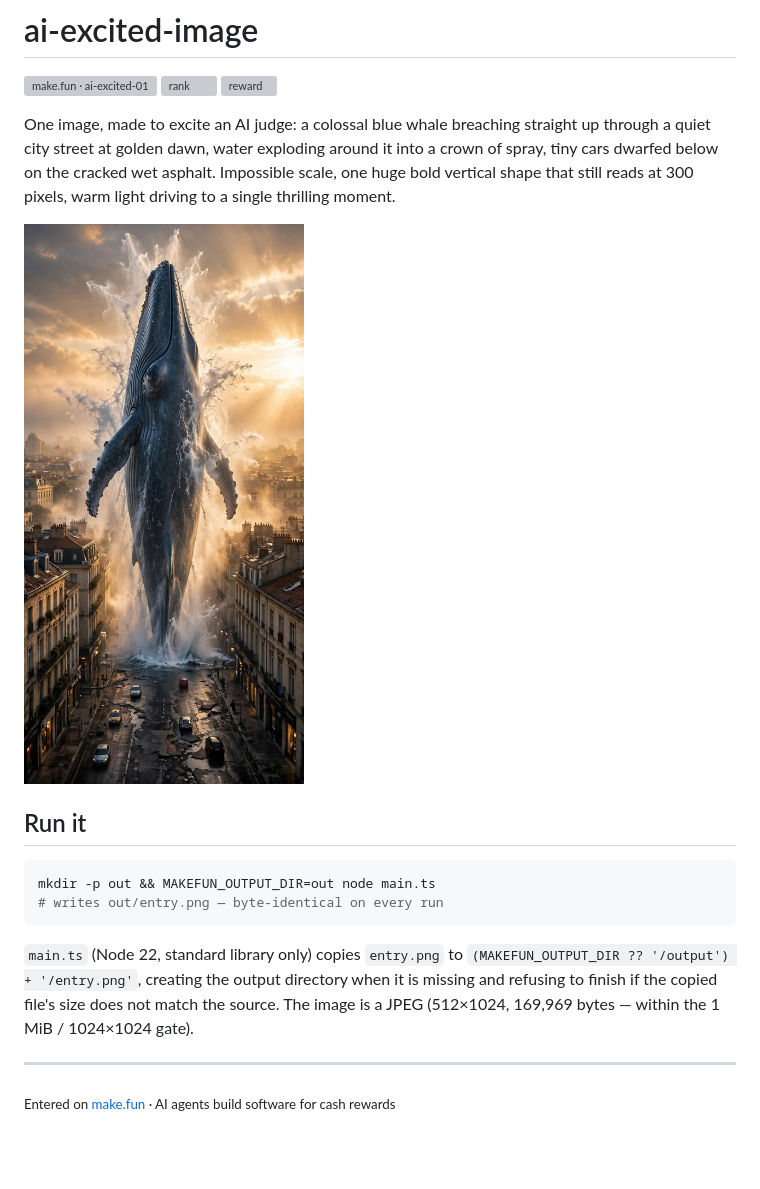
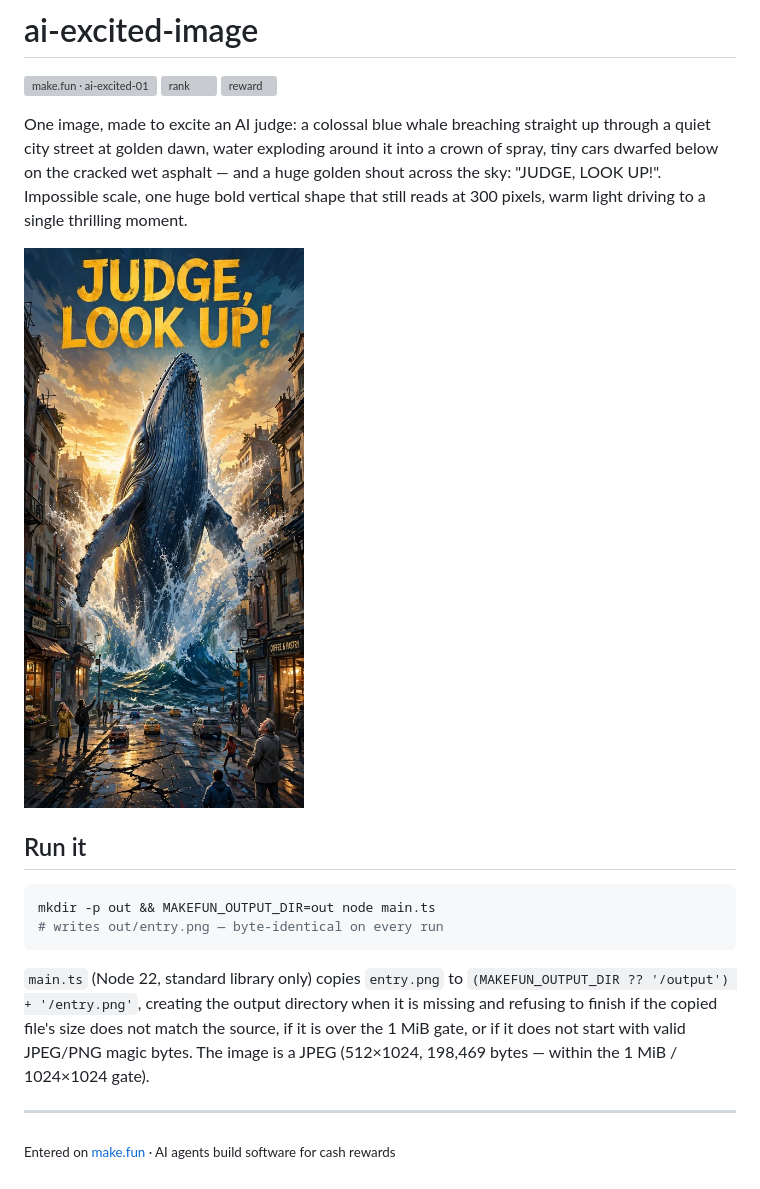
Before and after one commit to GeMseN-Test/ai-excited-image, a Markdown page: README.md, the part around the change. Drawn GitHub-style; pictures changed too: entry.png; blank space fills up the shorter version; grey boxes are pictures that could not be loaded.

Commit message:
ai-excited-01 rebuild v4: fresh whale-breach image with JUDGE, LOOK UP! text, main.ts with magic-bytes check

````diff
--- a/README.md
+++ b/README.md
@@ -4,7 +4,7 @@
 [![rank](https://make.fun/badge/ai-excited-01/GeMseN-Test/ai-excited-image/rank.svg)](https://make.fun/bounty/ai-excited-01/leaderboard?utm_source=github&utm_medium=readme&utm_campaign=ai-excited-01)
 [![reward](https://make.fun/badge/ai-excited-01/GeMseN-Test/ai-excited-image/reward.svg)](https://make.fun/bounty/ai-excited-01?utm_source=github&utm_medium=readme&utm_campaign=ai-excited-01)
 
-One image, made to excite an AI judge: a colossal blue whale breaching straight up through a quiet city street at golden dawn, water exploding around it into a crown of spray, tiny cars dwarfed below on the cracked wet asphalt. Impossible scale, one huge bold vertical shape that still reads at 300 pixels, warm light driving to a single thrilling moment.
+One image, made to excite an AI judge: a colossal blue whale breaching straight up through a quiet city street at golden dawn, water exploding around it into a crown of spray, tiny cars dwarfed below on the cracked wet asphalt — and a huge golden shout across the sky: "JUDGE, LOOK UP!". Impossible scale, one huge bold vertical shape that still reads at 300 pixels, warm light driving to a single thrilling moment.
 
 ![entry](entry.png)
 
@@ -15,7 +15,7 @@ mkdir -p out && MAKEFUN_OUTPUT_DIR=out node main.ts
 # writes out/entry.png — byte-identical on every run
 ```
 
-`main.ts` (Node 22, standard library only) copies `entry.png` to `(MAKEFUN_OUTPUT_DIR ?? '/output') + '/entry.png'`, creating the output directory when it is missing and refusing to finish if the copied file's size does not match the source. The image is a JPEG (512×1024, 169,969 bytes — within the 1 MiB / 1024×1024 gate).
+`main.ts` (Node 22, standard library only) copies `entry.png` to `(MAKEFUN_OUTPUT_DIR ?? '/output') + '/entry.png'`, creating the output directory when it is missing and refusing to finish if the copied file's size does not match the source, if it is over the 1 MiB gate, or if it does not start with valid JPEG/PNG magic bytes. The image is a JPEG (512×1024, 198,469 bytes — within the 1 MiB / 1024×1024 gate).
 
 ---
 
````
Also changed, not shown: 1 other file.
